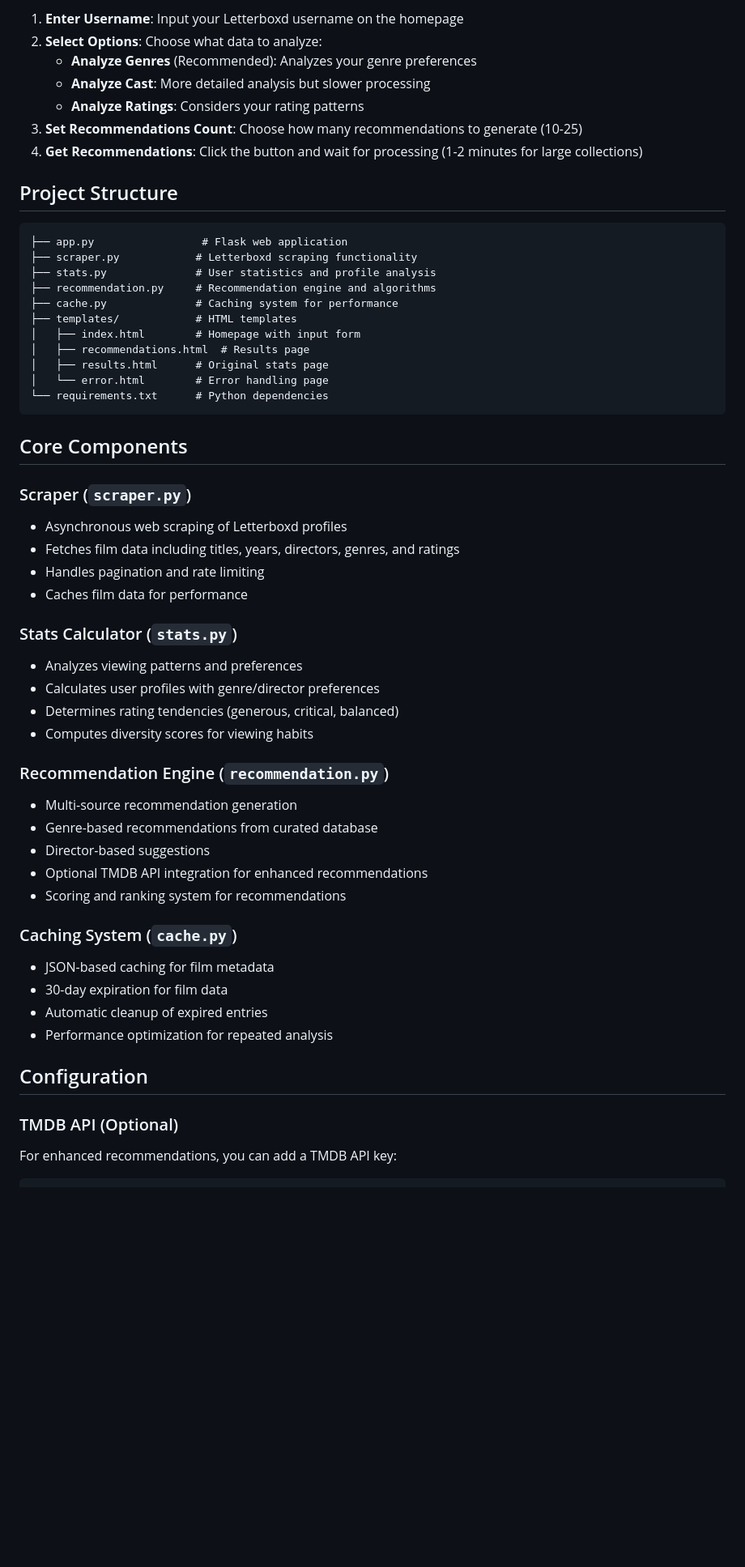
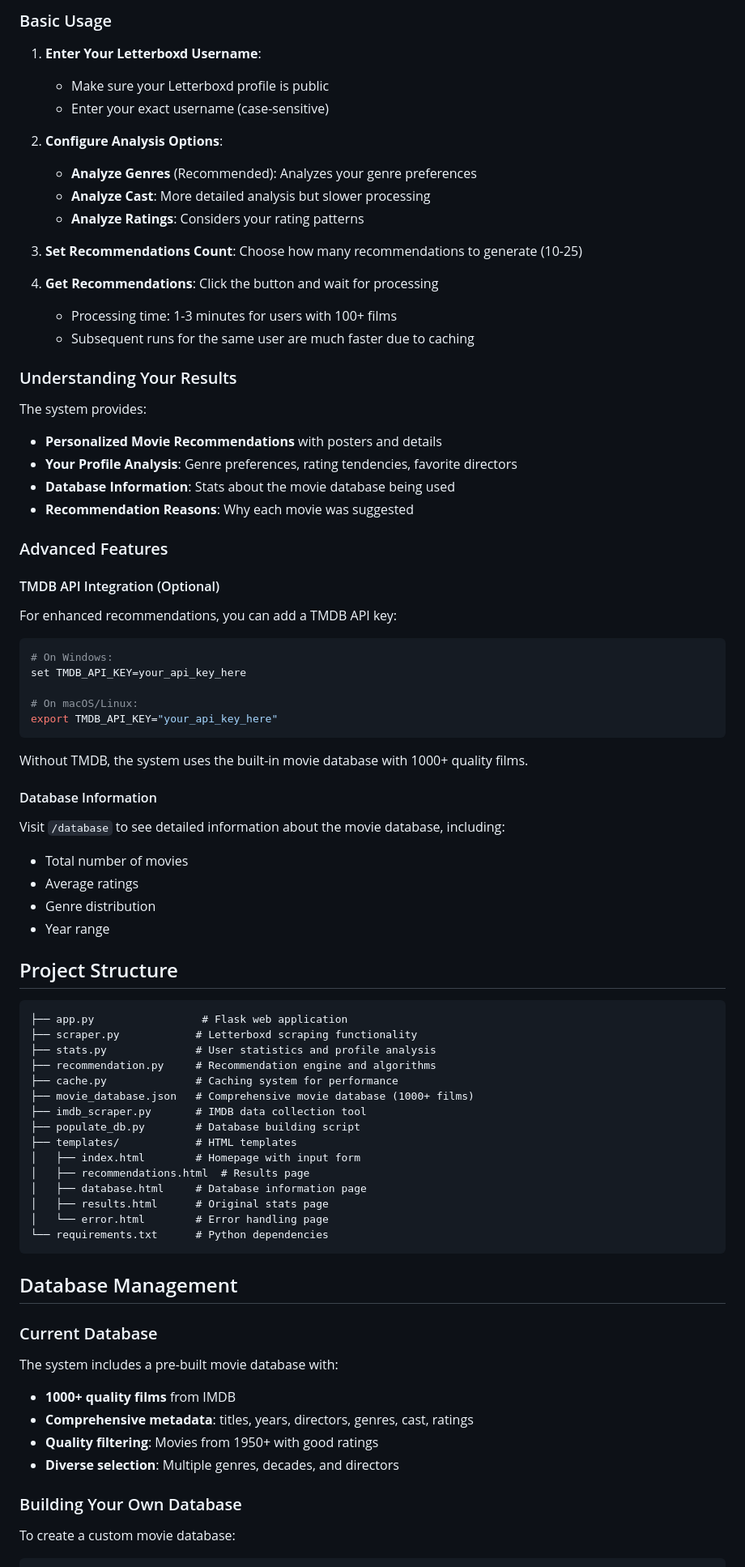
Before and after one commit to bcentner/letterboxd-recommender, a Markdown page: Readme.md, the part around the change printed below. Shown: that part at 81% size. Drawn GitHub-style; blank space fills up the shorter version.

Commit message:
Update readme instructions

````diff
--- a/Readme.md
+++ b/Readme.md
@@ -59,11 +67,50 @@ python app.py
 
-1. **Enter Username**: Input your Letterboxd username on the homepage
-2. **Select Options**: Choose what data to analyze:
+### Basic Usage
+
+1. **Enter Your Letterboxd Username**:
+   - Make sure your Letterboxd profile is public
+   - Enter your exact username (case-sensitive)
+
+2. **Configure Analysis Options**:
    - **Analyze Genres** (Recommended): Analyzes your genre preferences
    - **Analyze Cast**: More detailed analysis but slower processing
    - **Analyze Ratings**: Considers your rating patterns
+
 3. **Set Recommendations Count**: Choose how many recommendations to generate (10-25)
-4. **Get Recommendations**: Click the button and wait for processing (1-2 minutes for large collections)
+
+4. **Get Recommendations**: Click the button and wait for processing
+   - Processing time: 1-3 minutes for users with 100+ films
+   - Subsequent runs for the same user are much faster due to caching
+
+### Understanding Your Results
+
+The system provides:
+- **Personalized Movie Recommendations** with posters and details
+- **Your Profile Analysis**: Genre preferences, rating tendencies, favorite directors
+- **Database Information**: Stats about the movie database being used
+- **Recommendation Reasons**: Why each movie was suggested
+
+### Advanced Features
+
+#### TMDB API Integration (Optional)
+For enhanced recommendations, you can add a TMDB API key:
+
+```bash
+# On Windows:
+set TMDB_API_KEY=your_api_key_here
+
+# On macOS/Linux:
+export TMDB_API_KEY="your_api_key_here"
+```
+
+Without TMDB, the system uses the built-in movie database with 1000+ quality films.
+
+#### Database Information
+Visit `/database` to see detailed information about the movie database, including:
+- Total number of movies
+- Average ratings
+- Genre distribution
+- Year range
 
 ## Project Structure
 
@@ -73,44 +120,28 @@ python app.py
 ├── stats.py              # User statistics and profile analysis
 ├── recommendation.py     # Recommendation engine and algorithms
 ├── cache.py              # Caching system for performance
+├── movie_database.json   # Comprehensive movie database (1000+ films)
+├── imdb_scraper.py       # IMDB data collection tool
+├── populate_db.py        # Database building script
 ├── templates/            # HTML templates
 │   ├── index.html        # Homepage with input form
 │   ├── recommendations.html  # Results page
+│   ├── database.html     # Database information page
 │   ├── results.html      # Original stats page
 │   └── error.html        # Error handling page
 └── requirements.txt      # Python dependencies
 ```
 
-## Core Components
+## Database Management
 
-### Scraper (`scraper.py`)
-- Asynchronous web scraping of Letterboxd profiles
-- Fetches film data including titles, years, directors, genres, and ratings
-- Handles pagination and rate limiting
-- Caches film data for performance
+### Current Database
+The system includes a pre-built movie database with:
+- **1000+ quality films** from IMDB
+- **Comprehensive metadata**: titles, years, directors, genres, cast, ratings
+- **Quality filtering**: Movies from 1950+ with good ratings
+- **Diverse selection**: Multiple genres, decades, and directors
 
-### Stats Calculator (`stats.py`)
-- Analyzes viewing patterns and preferences
-- Calculates user profiles with genre/director preferences
-- Determines rating tendencies (generous, critical, balanced)
-- Computes diversity scores for viewing habits
-
-### Recommendation Engine (`recommendation.py`)
-- Multi-source recommendation generation
-- Genre-based recommendations from curated database
-- Director-based suggestions
-- Optional TMDB API integration for enhanced recommendations
-- Scoring and ranking system for recommendations
-
-### Caching System (`cache.py`)
-- JSON-based caching for film metadata
-- 30-day expiration for film data
-- Automatic cleanup of expired entries
-- Performance optimization for repeated analysis
-
-## Configuration
-
-### TMDB API (Optional)
-For enhanced recommendations, you can add a TMDB API key:
+### Building Your Own Database
+To create a custom movie database:
 
 ```bash
````
Also changed, not shown: other parts of Readme.md (+74 -41 lines).
